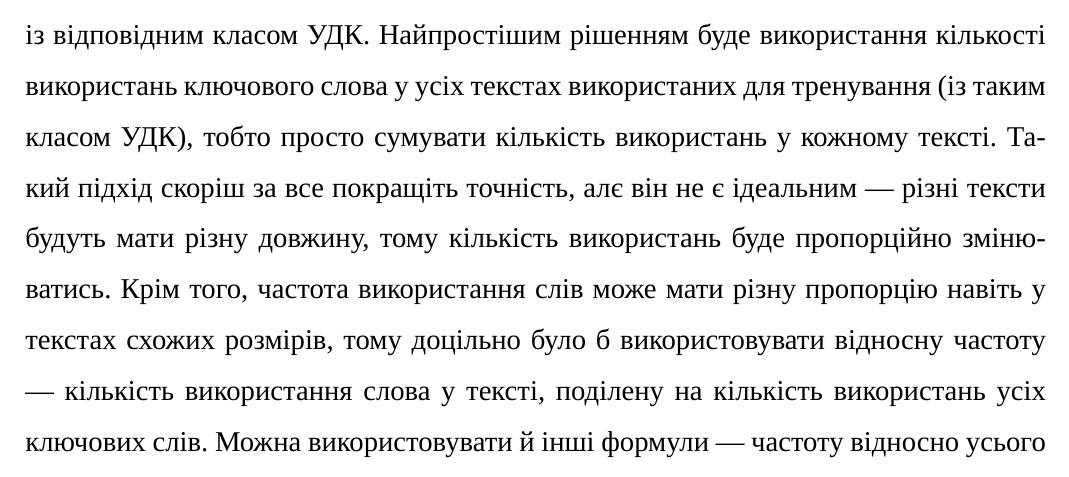
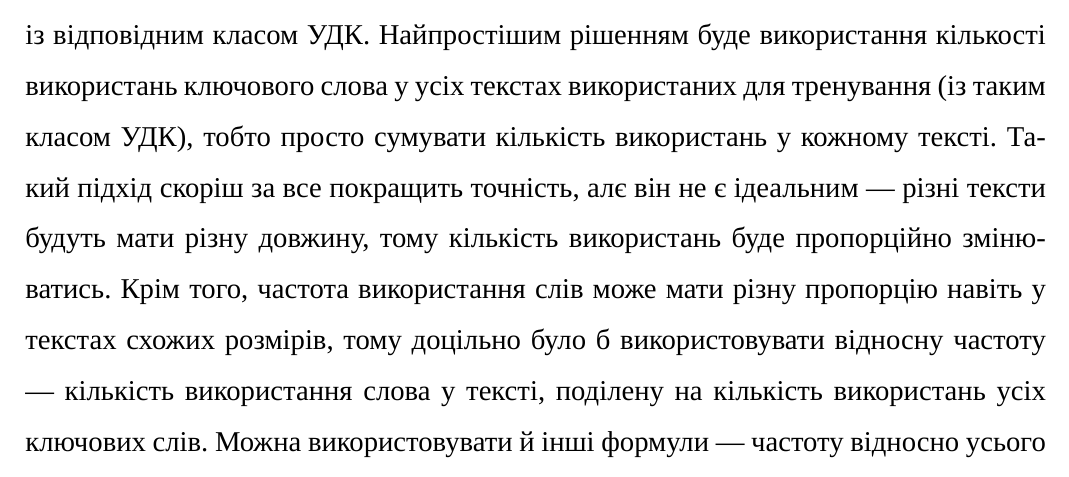
Before and after one commit to dazzlemon/diploma, a LaTeX document (doc/zapiska.tex): part of page 35 of 60, cut so that both start at the same text. Compiled offline with XeLaTeX; a missing font is replaced by an installed copy or a similar font.

Commit message:
another typo

```diff
--- a/doc/zapiska.tex
+++ b/doc/zapiska.tex
@@ -1157,7 +1157,7 @@ UML --- Unified Modeling Language, уніфікована мова моделю
   використань ключового слова у усіх текстах використаних для тренування
   (із таким класом УДК),
   тобто просто сумувати кількість використань у кожному тексті.
-  Такий підхід скоріш за все покращіть точність, алє він не є ідеальним ---
+  Такий підхід скоріш за все покращить точність, алє він не є ідеальним ---
   різні тексти будуть мати різну довжину,
   тому кількість використань буде пропорційно змінюватись.
   Крім того, частота використання слів може мати різну пропорцію навіть
```
